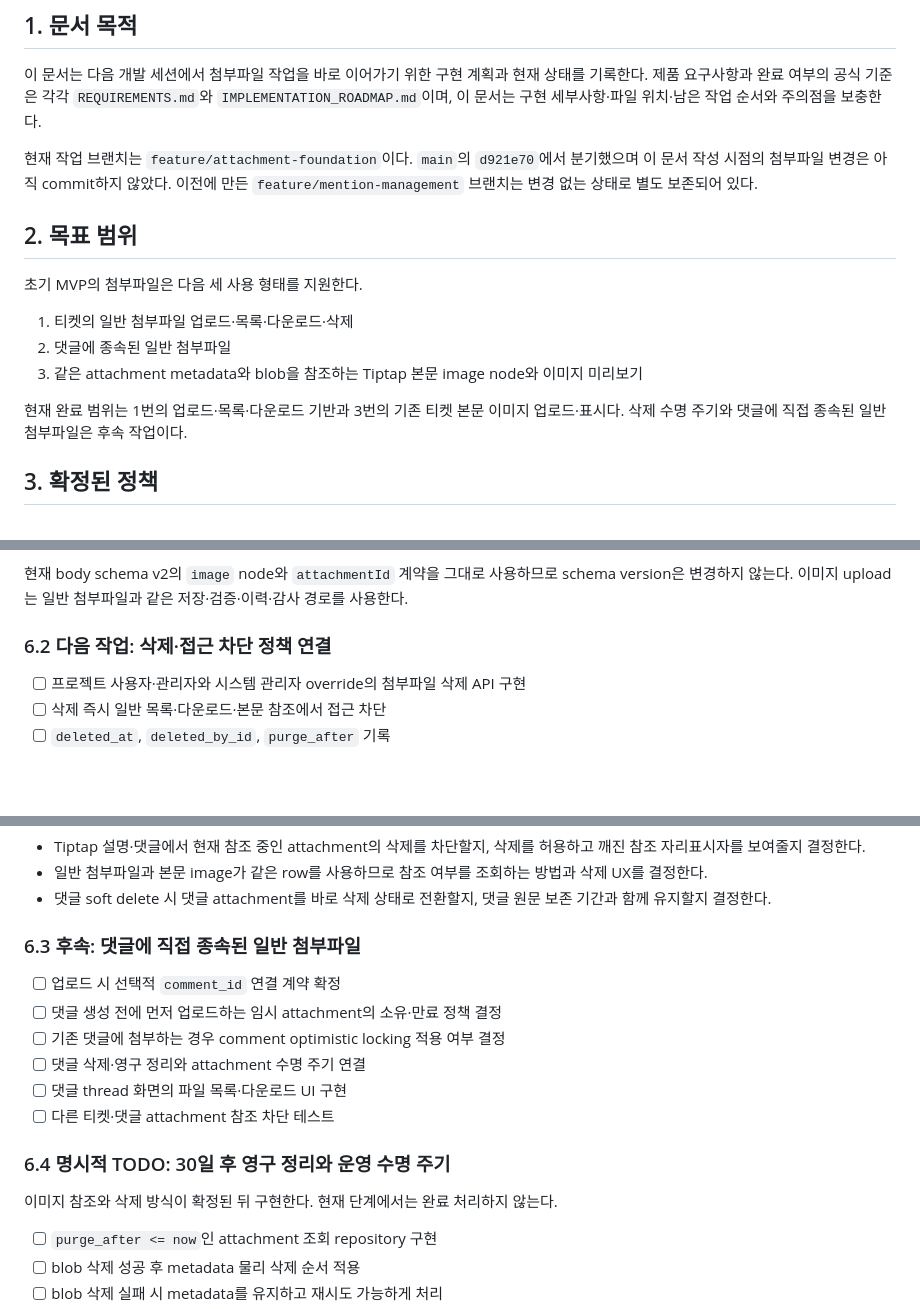
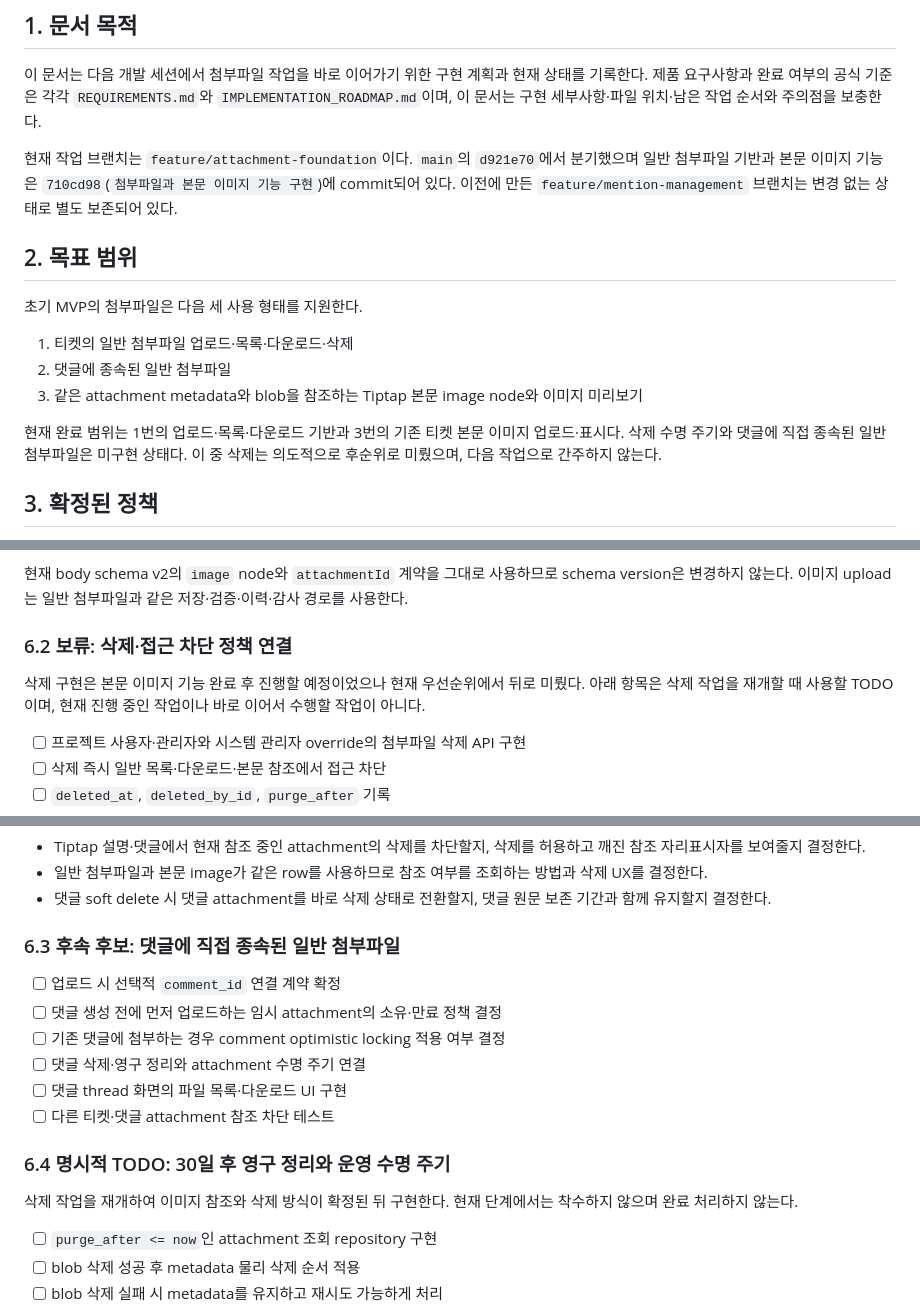
Before and after one commit to seungkeolkim/task_ticket_management_system, a Markdown page: docs/attachment_management_implementation_plan.md, 3 parts joined by grey strips. Rendered like a GitHub page; blank space fills up the shorter version.

Commit message:
첨부파일 후속 작업 우선순위 정리

```diff
--- a/docs/attachment_management_implementation_plan.md
+++ b/docs/attachment_management_implementation_plan.md
@@ -4,7 +4,7 @@
 
 이 문서는 다음 개발 세션에서 첨부파일 작업을 바로 이어가기 위한 구현 계획과 현재 상태를 기록한다. 제품 요구사항과 완료 여부의 공식 기준은 각각 `REQUIREMENTS.md`와 `IMPLEMENTATION_ROADMAP.md`이며, 이 문서는 구현 세부사항·파일 위치·남은 작업 순서와 주의점을 보충한다.
 
-현재 작업 브랜치는 `feature/attachment-foundation`이다. `main`의 `d921e70`에서 분기했으며 이 문서 작성 시점의 첨부파일 변경은 아직 commit하지 않았다. 이전에 만든 `feature/mention-management` 브랜치는 변경 없는 상태로 별도 보존되어 있다.
+현재 작업 브랜치는 `feature/attachment-foundation`이다. `main`의 `d921e70`에서 분기했으며 일반 첨부파일 기반과 본문 이미지 기능은 `710cd98`(`첨부파일과 본문 이미지 기능 구현`)에 commit되어 있다. 이전에 만든 `feature/mention-management` 브랜치는 변경 없는 상태로 별도 보존되어 있다.
 
 ## 2. 목표 범위
 
@@ -14,7 +14,7 @@
 2. 댓글에 종속된 일반 첨부파일
 3. 같은 attachment metadata와 blob을 참조하는 Tiptap 본문 image node와 이미지 미리보기
 
-현재 완료 범위는 1번의 업로드·목록·다운로드 기반과 3번의 기존 티켓 본문 이미지 업로드·표시다. 삭제 수명 주기와 댓글에 직접 종속된 일반 첨부파일은 후속 작업이다.
+현재 완료 범위는 1번의 업로드·목록·다운로드 기반과 3번의 기존 티켓 본문 이미지 업로드·표시다. 삭제 수명 주기와 댓글에 직접 종속된 일반 첨부파일은 미구현 상태다. 이 중 삭제는 의도적으로 후순위로 미뤘으며, 다음 작업으로 간주하지 않는다.
 
 ## 3. 확정된 정책
 
@@ -184,7 +186,9 @@ Windows Python 3.13 가상환경에서 실행했다. frontend bundle build도
 
 현재 body schema v2의 `image` node와 `attachmentId` 계약을 그대로 사용하므로 schema version은 변경하지 않는다. 이미지 upload는 일반 첨부파일과 같은 저장·검증·이력·감사 경로를 사용한다.
 
-### 6.2 다음 작업: 삭제·접근 차단 정책 연결
+### 6.2 보류: 삭제·접근 차단 정책 연결
+
+삭제 구현은 본문 이미지 기능 완료 후 진행할 예정이었으나 현재 우선순위에서 뒤로 미뤘다. 아래 항목은 삭제 작업을 재개할 때 사용할 TODO이며, 현재 진행 중인 작업이나 바로 이어서 수행할 작업이 아니다.
 
 - [ ] 프로젝트 사용자·관리자와 시스템 관리자 override의 첨부파일 삭제 API 구현
 - [ ] 삭제 즉시 일반 목록·다운로드·본문 참조에서 접근 차단
@@ -203,7 +207,7 @@ Windows Python 3.13 가상환경에서 실행했다. frontend bundle build도
 - 일반 첨부파일과 본문 image가 같은 row를 사용하므로 참조 여부를 조회하는 방법과 삭제 UX를 결정한다.
 - 댓글 soft delete 시 댓글 attachment를 바로 삭제 상태로 전환할지, 댓글 원문 보존 기간과 함께 유지할지 결정한다.
 
-### 6.3 후속: 댓글에 직접 종속된 일반 첨부파일
+### 6.3 후속 후보: 댓글에 직접 종속된 일반 첨부파일
 
 - [ ] 업로드 시 선택적 `comment_id` 연결 계약 확정
 - [ ] 댓글 생성 전에 먼저 업로드하는 임시 attachment의 소유·만료 정책 결정
@@ -214,7 +218,7 @@ Windows Python 3.13 가상환경에서 실행했다. frontend bundle build도
 
 ### 6.4 명시적 TODO: 30일 후 영구 정리와 운영 수명 주기
 
-이미지 참조와 삭제 방식이 확정된 뒤 구현한다. 현재 단계에서는 완료 처리하지 않는다.
+삭제 작업을 재개하여 이미지 참조와 삭제 방식이 확정된 뒤 구현한다. 현재 단계에서는 착수하지 않으며 완료 처리하지 않는다.
 
 - [ ] `purge_after <= now`인 attachment 조회 repository 구현
 - [ ] blob 삭제 성공 후 metadata 물리 삭제 순서 적용
```
Also changed, not shown: other parts of docs/attachment_management_implementation_plan.md (+8 -4 lines), IMPLEMENTATION_ROADMAP.md (+6 -6 lines).
